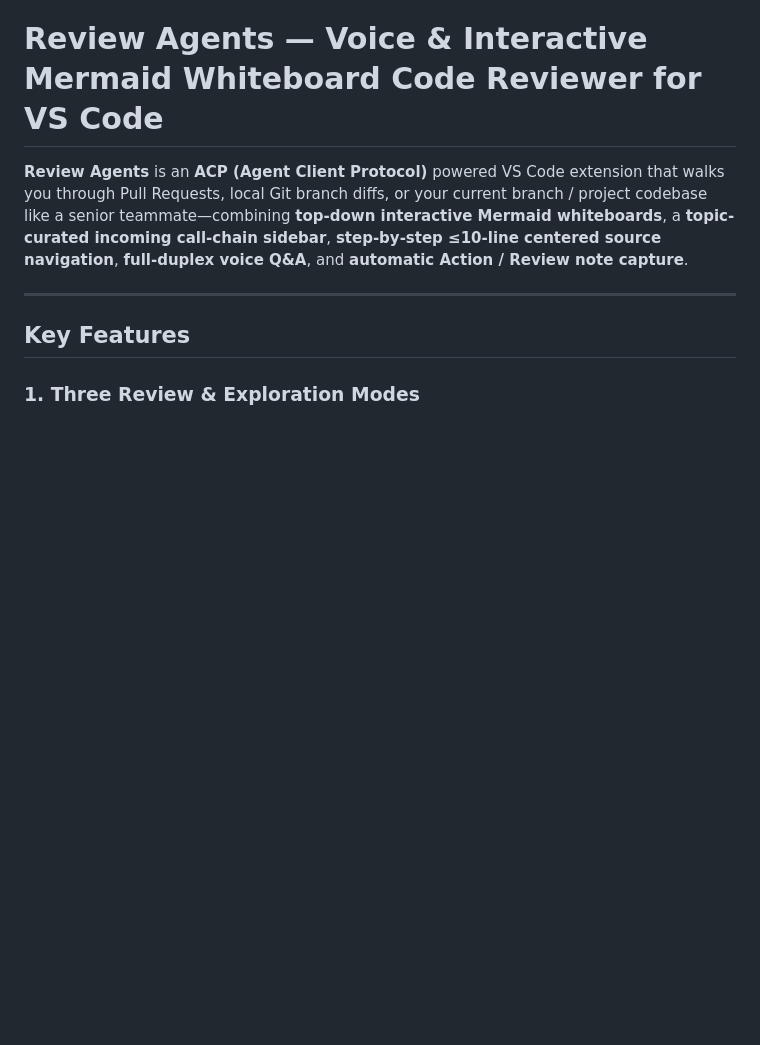
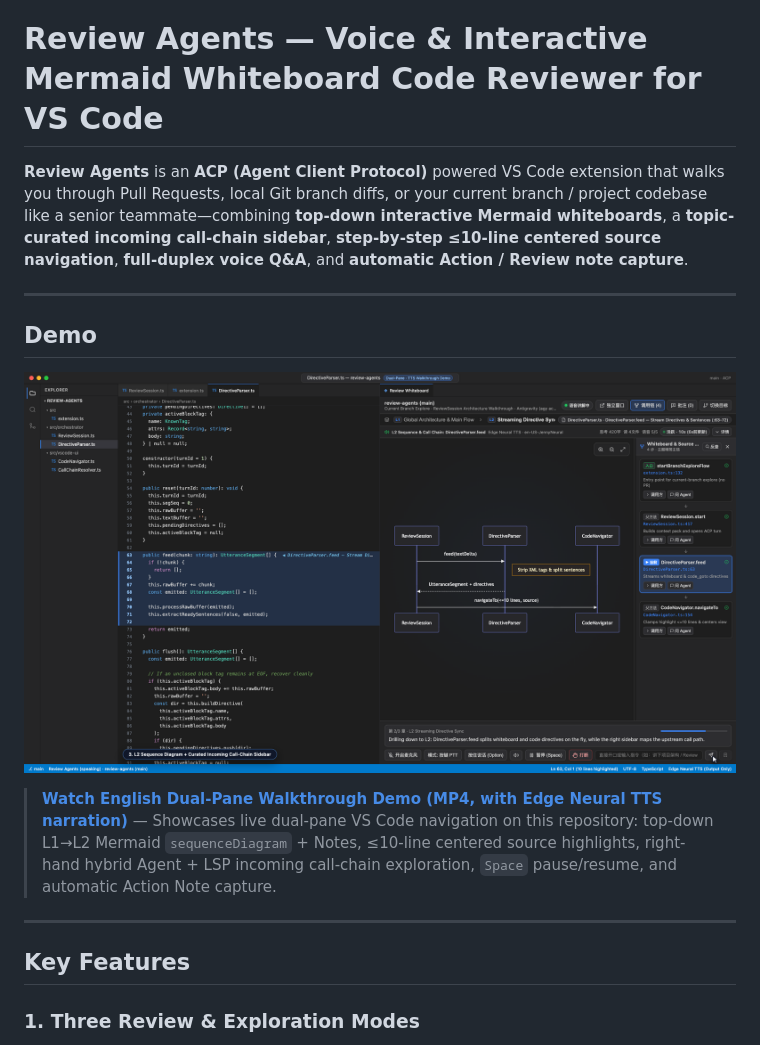
Before and after one commit to zzxzz12345/review-agents, a Markdown page: README.md, the part around the change. Rendered like a GitHub page; pictures changed too: docs/demo/preview-en.png (added); blank space fills up the shorter version.

Commit message:
docs: add English and Chinese dual-pane demo videos to READMEs

```diff
--- a/README.md
+++ b/README.md
@@ -3,6 +3,14 @@
 # Review Agents — Voice & Interactive Mermaid Whiteboard Code Reviewer for VS Code
 
 **Review Agents** is an **ACP (Agent Client Protocol)** powered VS Code extension that walks you through Pull Requests, local Git branch diffs, or your current branch / project codebase like a senior teammate—combining **top-down interactive Mermaid whiteboards**, a **topic-curated incoming call-chain sidebar**, **step-by-step ≤10-line centered source navigation**, **full-duplex voice Q&A**, and **automatic Action / Review note capture**.
+
+---
+
+## Demo
+
+[![Review Agents English Dual-Pane Demo](docs/demo/preview-en.png)](docs/demo/review-agents-demo-en.mp4)
+
+> **[Watch English Dual-Pane Walkthrough Demo (MP4, with Edge Neural TTS narration)](docs/demo/review-agents-demo-en.mp4)** — Showcases live dual-pane VS Code navigation on this repository: top-down L1→L2 Mermaid `sequenceDiagram` + Notes, ≤10-line centered source highlights, right-hand hybrid Agent + LSP incoming call-chain exploration, `Space` pause/resume, and automatic Action Note capture.
 
 ---
 
```
Also changed, not shown: README.zh-CN.md (+8 -0 lines), docs/demo/preview-zh.png (added), 2 other files.
